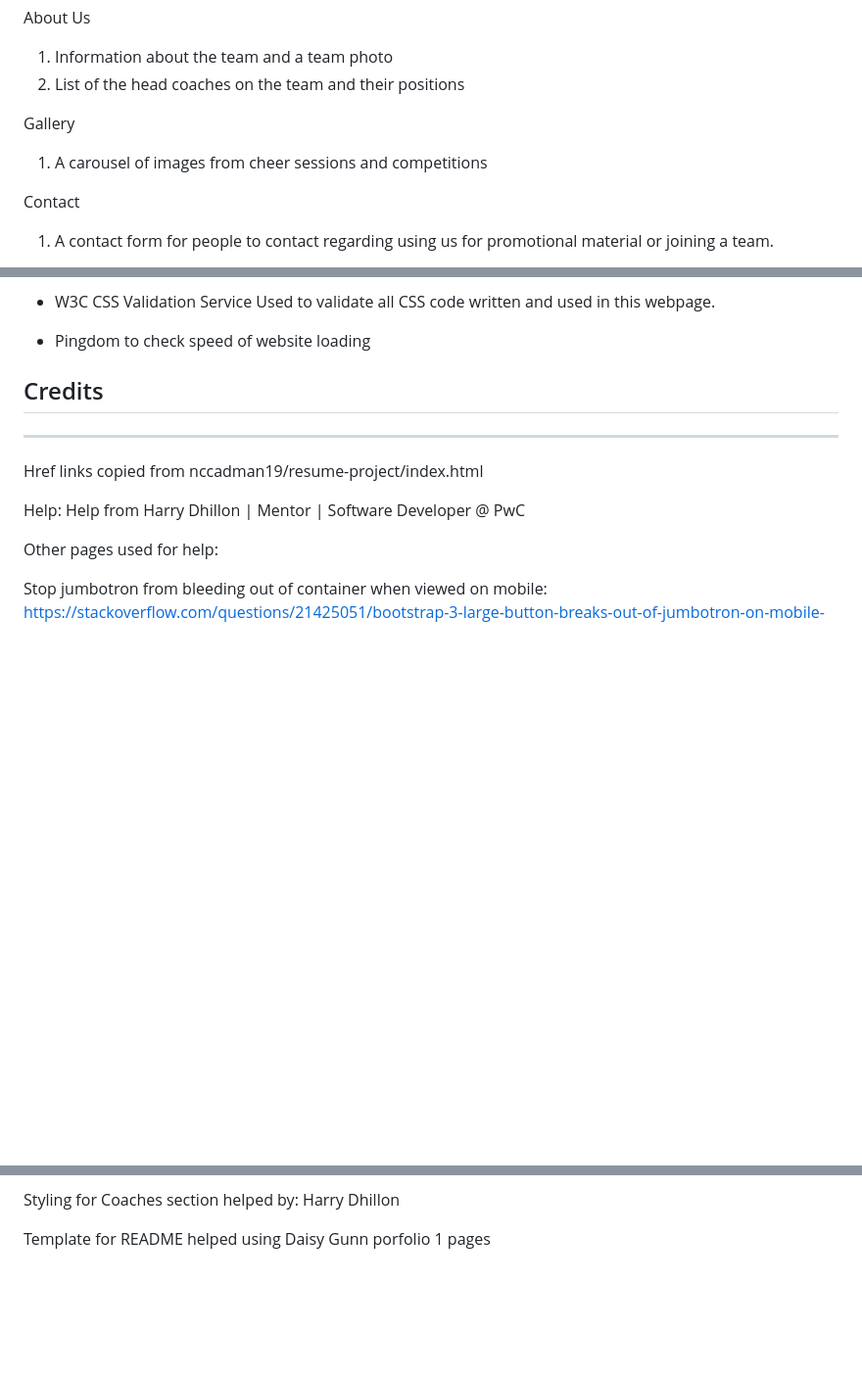
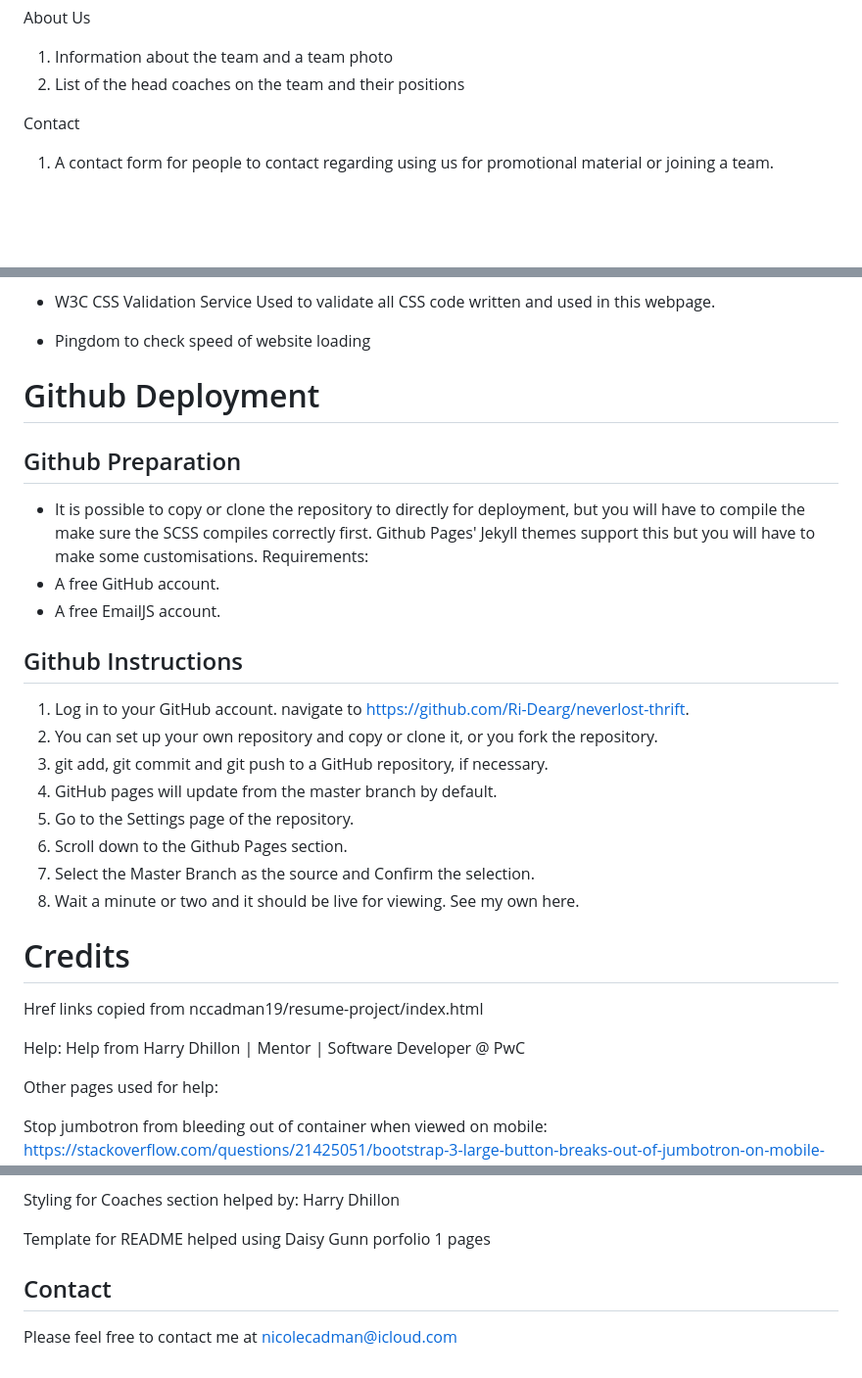
Before and after one commit to nccadman19/rebellionallstarscheer, a Markdown page: README.md, 3 parts joined by grey strips. Shown: that part at 98% size. Drawn GitHub-style; blank space fills up the shorter version.

Commit message:
further testing function and more images added

```diff
--- a/README.md
+++ b/README.md
@@ -21,10 +56,6 @@ About Us
 
 1. Information about the team and a team photo
 2. List of the head coaches on the team and their positions
-
-Gallery
-
-1. A carousel of images from cheer sessions and competitions
 
 Contact
 
@@ -234,8 +280,27 @@ I have used several technologies that have enabled this design to work:
 
 * Pingdom to check speed of website loading
 
-## Credits
---------------
+# Github Deployment
+
+## Github Preparation
+
+* It is possible to copy or clone the repository to directly for deployment, but you will have to compile the make sure the SCSS compiles correctly first. Github Pages' Jekyll themes support this but you will have to make some customisations.
+Requirements:
+* A free GitHub account.
+* A free EmailJS account.
+
+## Github Instructions
+
+1. Log in to your GitHub account. navigate to https://github.com/Ri-Dearg/neverlost-thrift.
+2. You can set up your own repository and copy or clone it, or you fork the repository.
+3. git add, git commit and git push to a GitHub repository, if necessary.
+4. GitHub pages will update from the master branch by default.
+5. Go to the Settings page of the repository.
+6. Scroll down to the Github Pages section.
+7. Select the Master Branch as the source and Confirm the selection.
+8. Wait a minute or two and it should be live for viewing. See my own here.
+
+# Credits
 
 Href links copied from nccadman19/resume-project/index.html
 
@@ -255,3 +320,7 @@ https://codewithhugo.com/disable-html-anchor/#:~:text=To%20disable%20a%20HTML%20
 Styling for Coaches section helped by: Harry Dhillon
 
 Template for README helped using Daisy Gunn porfolio 1 pages
+
+## Contact
+
+Please feel free to contact me at nicolecadman@icloud.com
```
Also changed, not shown: other parts of README.md (+61 -11 lines).
